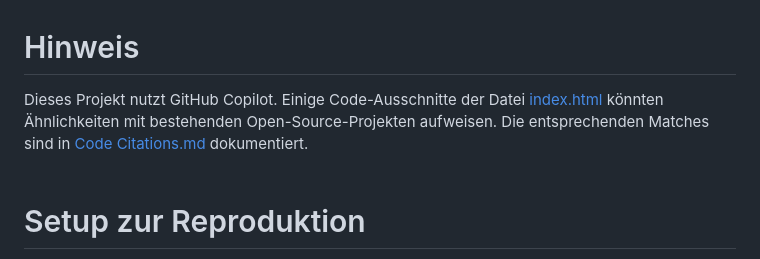
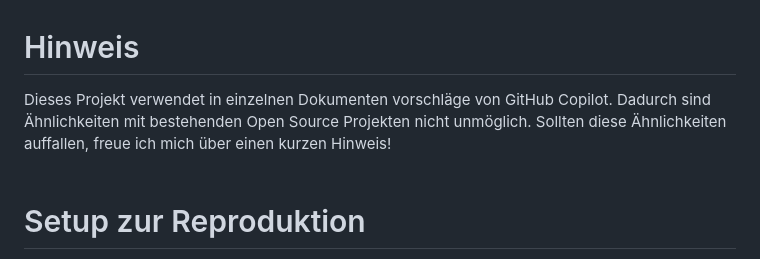
Before and after one commit to Helji314/Interaktive-Karte-der-Nachhaltigkeit, a Markdown page: README.md, the part around the change. GitHub-like rendering.

Commit message:
Update README to clarify GitHub Copilot usage

```diff
--- a/README.md
+++ b/README.md
@@ -3,7 +3,7 @@ Dies ist eine interaktive Karte, die die Nachhaltigkeit der Länder der Welt im
 Dazu berechnet eine selbst entwickelte Formel einen Wert, der mit einem Click auf das Land eingesehen werden kann. Die Datengrundlage stammt in diesem Falle von Our World in Data und dessen Quellen, die Informationen zu verschiedenen Dimensionen als csv-Dateien anbieten. Ein Python-Script berechnet einzelne und Gesammtwerte, die den Färbunger der Karte und der JSON-Datenbank zur Beretstellung der Begründung als Basis dienen.
 <br><br>
 # Hinweis
-Dieses Projekt nutzt GitHub Copilot. Einige Code-Ausschnitte der Datei <a href="public/webpage/index.html">index.html<a> könnten Ähnlichkeiten mit bestehenden Open-Source-Projekten aufweisen. Die entsprechenden Matches sind in <a href="Code Citations.md">Code Citations.md<a> dokumentiert.
+Dieses Projekt verwendet in einzelnen Dokumenten vorschläge von GitHub Copilot. Dadurch sind Ähnlichkeiten mit bestehenden Open Source Projekten nicht unmöglich. Sollten diese Ähnlichkeiten auffallen, freue ich mich über einen kurzen Hinweis!
 <br><br>
 # Setup zur Reproduktion
 1. <a href="data\licenses\DATA_SOURCES.md">csv-Dateien von Our World in Data und Quellen</a> unter Beachtung der rechtlichen Vorraussetzungen laden<br>
```
